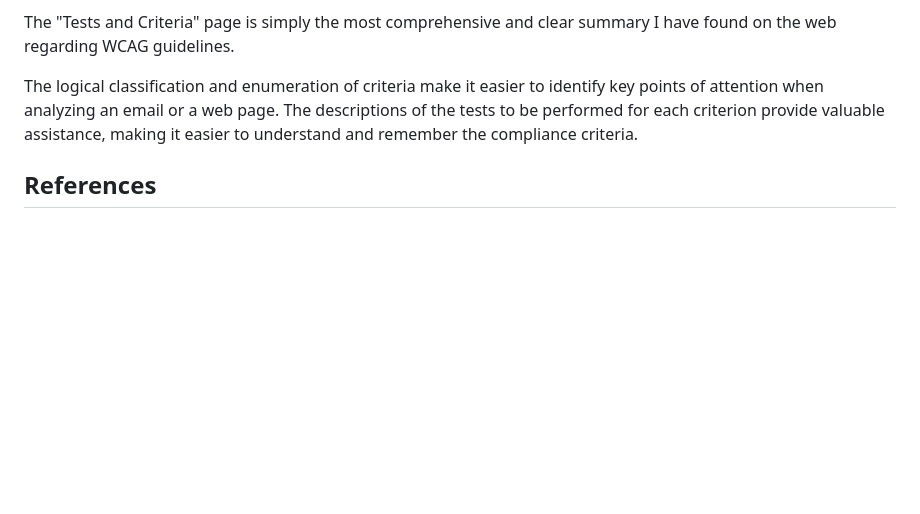
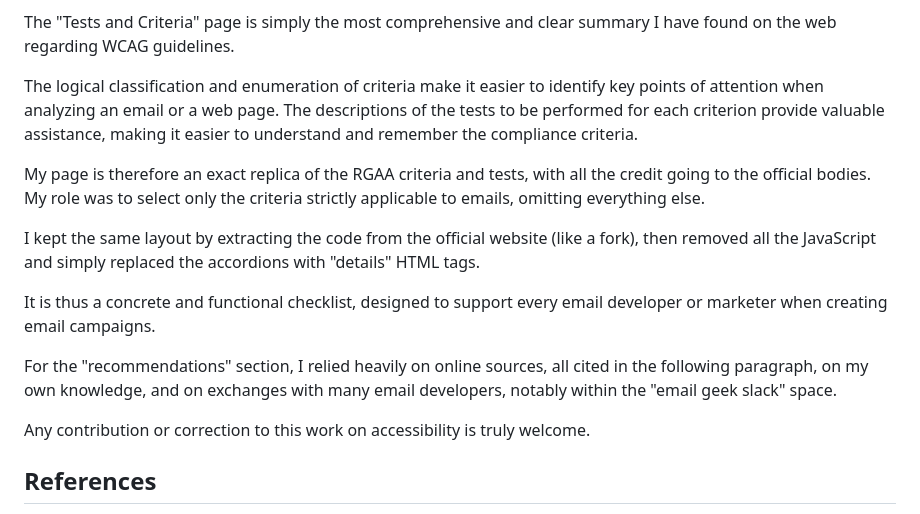
Before and after one commit to matthieuSolente/wcag-for-email, a Markdown page: README.md, the part around the change. Drawn GitHub-style; blank space fills up the shorter version.

```diff
--- a/README.md
+++ b/README.md
@@ -322,6 +322,17 @@ The "Tests and Criteria" page is simply the most comprehensive and clear summary
 
 The logical classification and enumeration of criteria make it easier to identify key points of attention when analyzing an email or a web page. The descriptions of the tests to be performed for each criterion provide valuable assistance, making it easier to understand and remember the compliance criteria.
 
+My page is therefore an exact replica of the RGAA criteria and tests, with all the credit going to the official bodies. My role was to select only the criteria strictly applicable to emails, omitting everything else.
+
+I kept the same layout by extracting the code from the official website (like a fork), then removed all the JavaScript and simply replaced the accordions with "details" HTML tags.
+
+
+It is thus a concrete and functional checklist, designed to support every email developer or marketer when creating email campaigns.
+
+For the "recommendations" section, I relied heavily on online sources, all cited in the following paragraph, on my own knowledge, and on exchanges with many email developers, notably within the "email geek slack" space.
+
+Any contribution or correction to this work on accessibility is truly welcome.
+
 ## References
 
 - [W3C](https://www.w3.org/)
```
